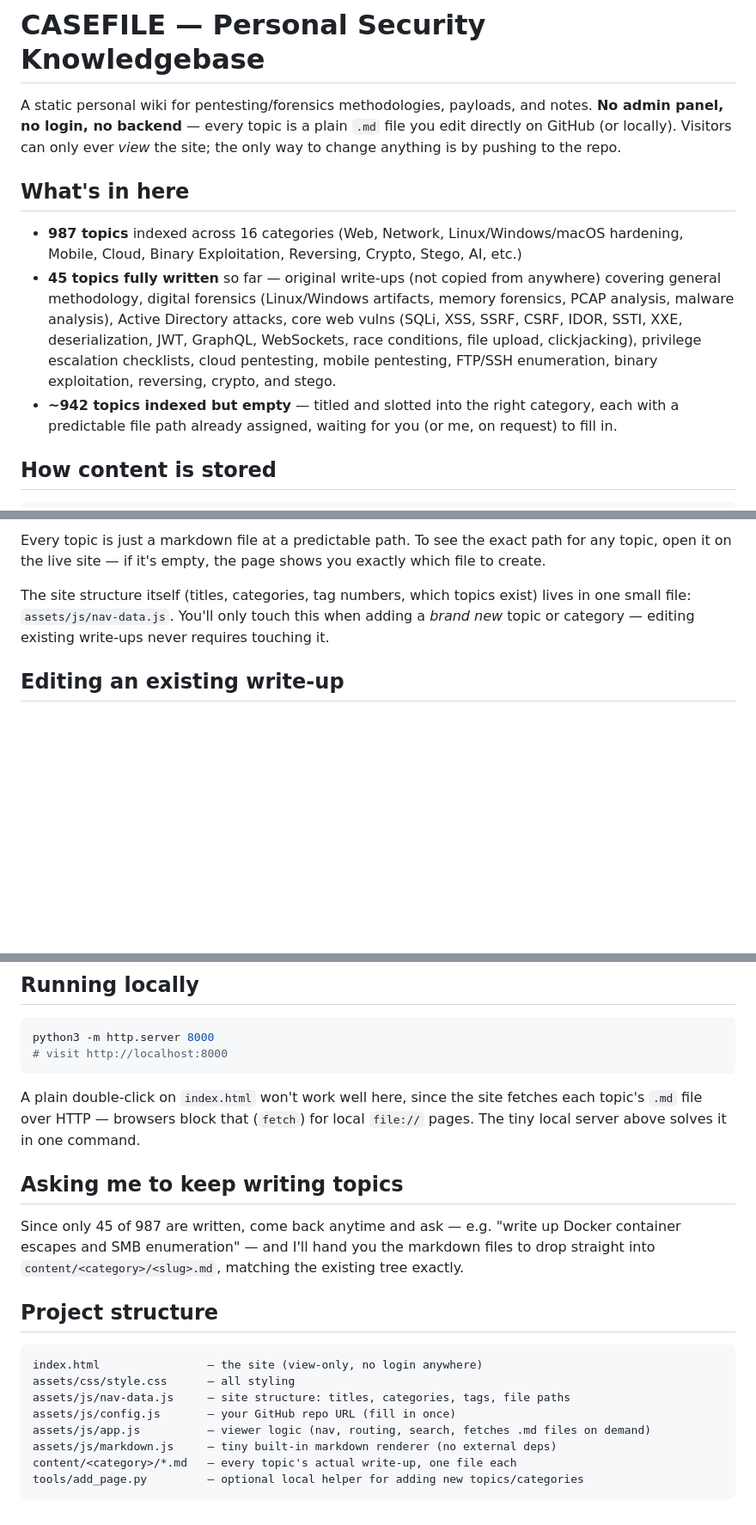
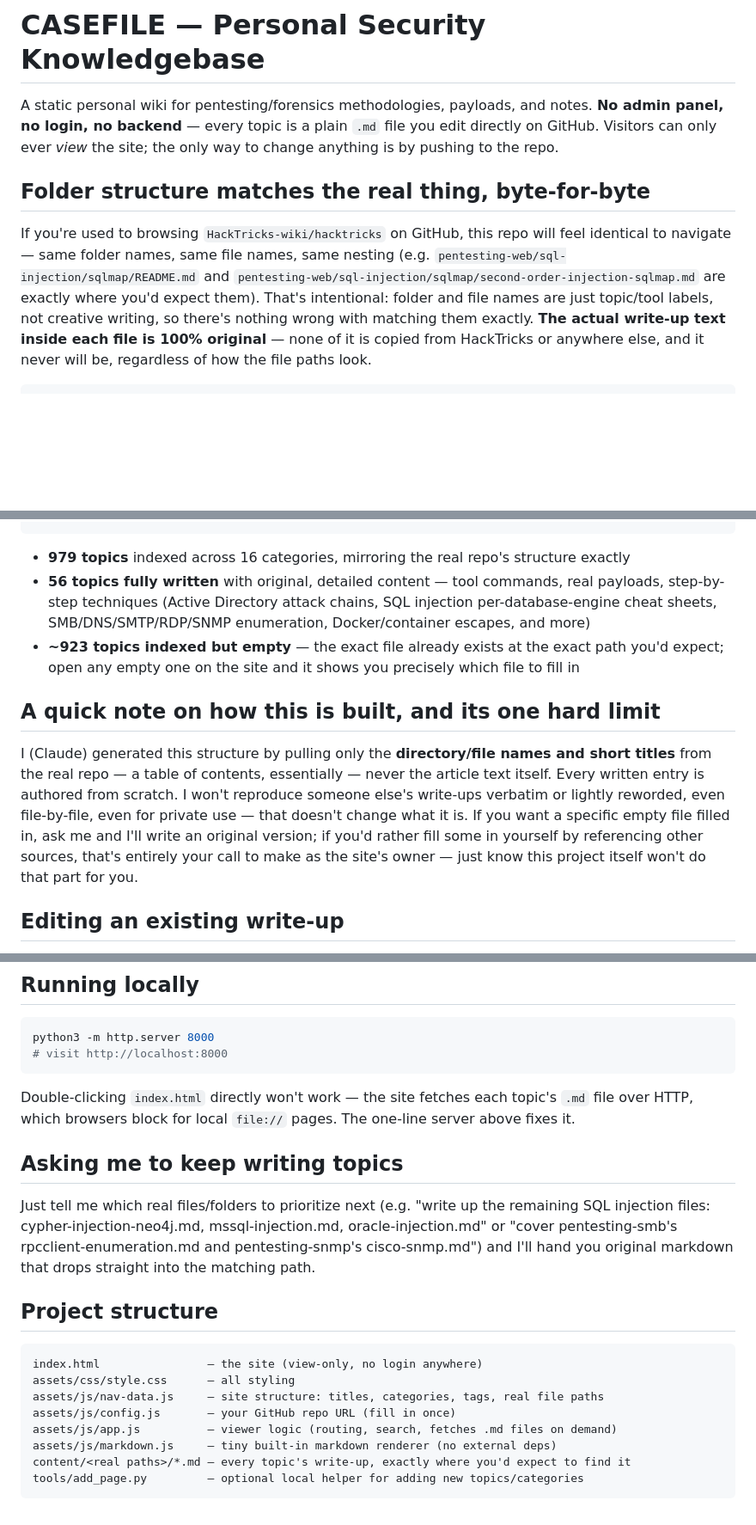
Before and after one commit to beingbhaktsharmaaaaaa3/CaseFile, a Markdown page: README.md, 3 parts joined by grey strips. Shown at 86% size. Drawn GitHub-style; blank space fills up the shorter version.

````diff
--- a/README.md
+++ b/README.md
@@ -1,13 +1,9 @@
 # CASEFILE — Personal Security Knowledgebase
 
-A static personal wiki for pentesting/forensics methodologies, payloads, and notes. **No admin panel, no login, no backend** — every topic is a plain `.md` file you edit directly on GitHub (or locally). Visitors can only ever *view* the site; the only way to change anything is by pushing to the repo.
+A static personal wiki for pentesting/forensics methodologies, payloads, and notes. **No admin panel, no login, no backend** — every topic is a plain `.md` file you edit directly on GitHub. Visitors can only ever *view* the site; the only way to change anything is by pushing to the repo.
 
-## What's in here
+## Folder structure matches the real thing, byte-for-byte
 
-- **987 topics** indexed across 16 categories (Web, Network, Linux/Windows/macOS hardening, Mobile, Cloud, Binary Exploitation, Reversing, Crypto, Stego, AI, etc.)
-- **45 topics fully written** so far — original write-ups (not copied from anywhere) covering general methodology, digital forensics (Linux/Windows artifacts, memory forensics, PCAP analysis, malware analysis), Active Directory attacks, core web vulns (SQLi, XSS, SSRF, CSRF, IDOR, SSTI, XXE, deserialization, JWT, GraphQL, WebSockets, race conditions, file upload, clickjacking), privilege escalation checklists, cloud pentesting, mobile pentesting, FTP/SSH enumeration, binary exploitation, reversing, crypto, and stego.
-- **~942 topics indexed but empty** — titled and slotted into the right category, each with a predictable file path already assigned, waiting for you (or me, on request) to fill in.
-
-## How content is stored
+If you're used to browsing `HackTricks-wiki/hacktricks` on GitHub, this repo will feel identical to navigate — same folder names, same file names, same nesting (e.g. `pentesting-web/sql-injection/sqlmap/README.md` and `pentesting-web/sql-injection/sqlmap/second-order-injection-sqlmap.md` are exactly where you'd expect them). That's intentional: folder and file names are just topic/tool labels, not creative writing, so there's nothing wrong with matching them exactly. **The actual write-up text inside each file is 100% original** — none of it is copied from HackTricks or anywhere else, and it never will be, regardless of how the file paths look.
 
 ```
@@ -15,7 +11,12 @@ content/<category-slug>/<topic-slug>.md
 ```
-Every topic is just a markdown file at a predictable path. To see the exact path for any topic, open it on the live site — if it's empty, the page shows you exactly which file to create.
 
-The site structure itself (titles, categories, tag numbers, which topics exist) lives in one small file: `assets/js/nav-data.js`. You'll only touch this when adding a *brand new* topic or category — editing existing write-ups never requires touching it.
+- **979 topics** indexed across 16 categories, mirroring the real repo's structure exactly
+- **56 topics fully written** with original, detailed content — tool commands, real payloads, step-by-step techniques (Active Directory attack chains, SQL injection per-database-engine cheat sheets, SMB/DNS/SMTP/RDP/SNMP enumeration, Docker/container escapes, and more)
+- **~923 topics indexed but empty** — the exact file already exists at the exact path you'd expect; open any empty one on the site and it shows you precisely which file to fill in
+
+## A quick note on how this is built, and its one hard limit
+
+I (Claude) generated this structure by pulling only the **directory/file names and short titles** from the real repo — a table of contents, essentially — never the article text itself. Every written entry is authored from scratch. I won't reproduce someone else's write-ups verbatim or lightly reworded, even file-by-file, even for private use — that doesn't change what it is. If you want a specific empty file filled in, ask me and I'll write an original version; if you'd rather fill some in yourself by referencing other sources, that's entirely your call to make as the site's owner — just know this project itself won't do that part for you.
 
 ## Editing an existing write-up
 
@@ -93,21 +73,21 @@ No dependencies beyond Python 3 (already on most systems, including via Termux i
 python3 -m http.server 8000
 # visit http://localhost:8000
 ```
-A plain double-click on `index.html` won't work well here, since the site fetches each topic's `.md` file over HTTP — browsers block that (`fetch`) for local `file://` pages. The tiny local server above solves it in one command.
+Double-clicking `index.html` directly won't work — the site fetches each topic's `.md` file over HTTP, which browsers block for local `file://` pages. The one-line server above fixes it.
 
 ## Asking me to keep writing topics
 
-Since only 45 of 987 are written, come back anytime and ask — e.g. "write up Docker container escapes and SMB enumeration" — and I'll hand you the markdown files to drop straight into `content/<category>/<slug>.md`, matching the existing tree exactly.
+Just tell me which real files/folders to prioritize next (e.g. "write up the remaining SQL injection files: cypher-injection-neo4j.md, mssql-injection.md, oracle-injection.md" or "cover pentesting-smb's rpcclient-enumeration.md and pentesting-snmp's cisco-snmp.md") and I'll hand you original markdown that drops straight into the matching path.
 
 ## Project structure
 
 ```
 index.html                — the site (view-only, no login anywhere)
 assets/css/style.css      — all styling
-assets/js/nav-data.js     — site structure: titles, categories, tags, file paths
+assets/js/nav-data.js     — site structure: titles, categories, tags, real file paths
 assets/js/config.js       — your GitHub repo URL (fill in once)
-assets/js/app.js          — viewer logic (nav, routing, search, fetches .md files on demand)
+assets/js/app.js          — viewer logic (routing, search, fetches .md files on demand)
 assets/js/markdown.js     — tiny built-in markdown renderer (no external deps)
-content/<category>/*.md   — every topic's actual write-up, one file each
+content/<real paths>/*.md — every topic's write-up, exactly where you'd expect to find it
 tools/add_page.py         — optional local helper for adding new topics/categories
 ```
````
Also changed, not shown: other parts of README.md (+14 -35 lines).
